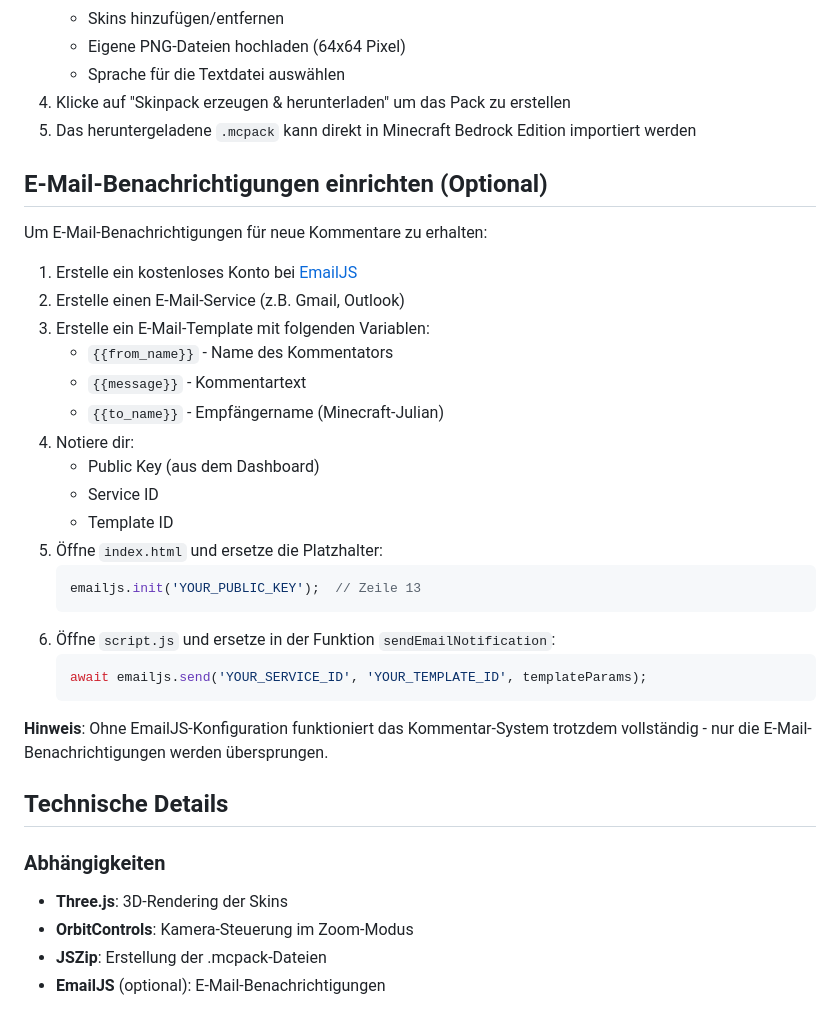
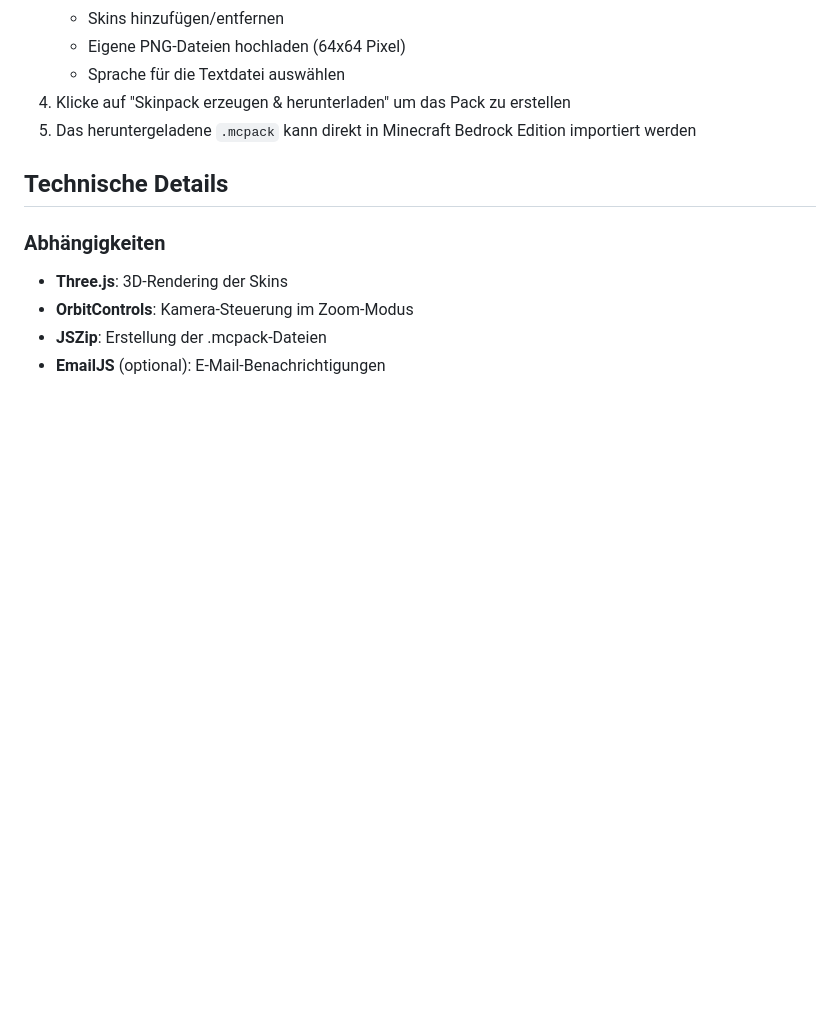
Before and after one commit to Minecraft-Julian/MCBESkinpack, a Markdown page: README.md, the part around the change. Drawn GitHub-style; blank space fills up the shorter version.

Commit message:
Remove email notification setup section
Removed optional email notification setup instructions from README.

````diff
--- a/README.md
+++ b/README.md
@@ -37,31 +37,6 @@ Ein Browser-basiertes Tool zum Erstellen von Minecraft Bedrock Edition Skinpacks
    - Sprache für die Textdatei auswählen
 4. Klicke auf "Skinpack erzeugen & herunterladen" um das Pack zu erstellen
 5. Das heruntergeladene `.mcpack` kann direkt in Minecraft Bedrock Edition importiert werden
-
-## E-Mail-Benachrichtigungen einrichten (Optional)
-
-Um E-Mail-Benachrichtigungen für neue Kommentare zu erhalten:
-
-1. Erstelle ein kostenloses Konto bei [EmailJS](https://www.emailjs.com/)
-2. Erstelle einen E-Mail-Service (z.B. Gmail, Outlook)
-3. Erstelle ein E-Mail-Template mit folgenden Variablen:
-   - `{{from_name}}` - Name des Kommentators
-   - `{{message}}` - Kommentartext
-   - `{{to_name}}` - Empfängername (Minecraft-Julian)
-4. Notiere dir:
-   - Public Key (aus dem Dashboard)
-   - Service ID
-   - Template ID
-5. Öffne `index.html` und ersetze die Platzhalter:
-   ```javascript
-   emailjs.init('YOUR_PUBLIC_KEY');  // Zeile 13
-   ```
-6. Öffne `script.js` und ersetze in der Funktion `sendEmailNotification`:
-   ```javascript
-   await emailjs.send('YOUR_SERVICE_ID', 'YOUR_TEMPLATE_ID', templateParams);
-   ```
-
-**Hinweis**: Ohne EmailJS-Konfiguration funktioniert das Kommentar-System trotzdem vollständig - nur die E-Mail-Benachrichtigungen werden übersprungen.
 
 ## Technische Details
 
````
